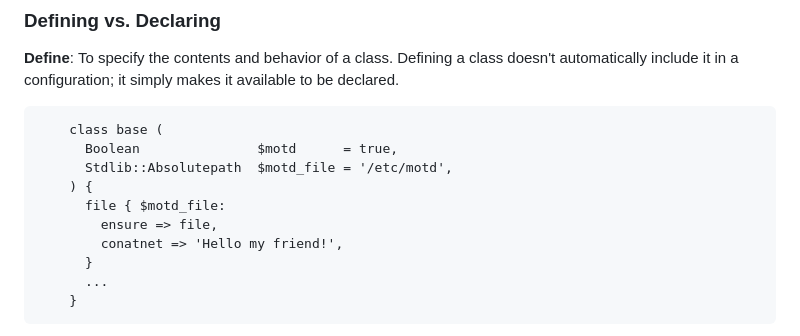
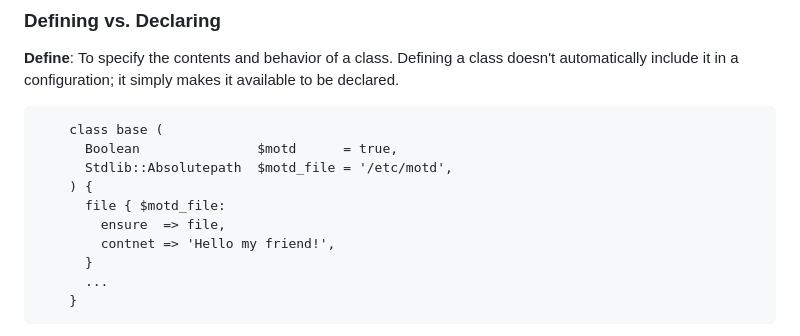
Before and after one commit to betadots/openvox-training, a Markdown page: 20_working-with-puppet.md, the part around one of its changes. Rendered like a GitHub page.

```diff
--- a/20_working-with-puppet.md
+++ b/20_working-with-puppet.md
@@ -323,8 +323,8 @@ To specify the contents and behavior of a class. Defining a class doesn't automa
       Stdlib::Absolutepath  $motd_file = '/etc/motd',
     ) {
       file { $motd_file:
-        ensure => file,
-        conatnet => 'Hello my friend!',
+        ensure  => file,
+        contnet => 'Hello my friend!',
       }
       ...
     }
```
Also changed, not shown: other parts of 20_working-with-puppet.md (+1 -1 lines), 40_code-logic.md (+24 -2 lines), solutions/140_classification.md (+1 -1 lines), images/hdm.png (added), images/hdm_auth.png (added), images/hdm_unique-1.png (added), images/hdm_unique-2.png (added), images/hdm_value.png (added).
